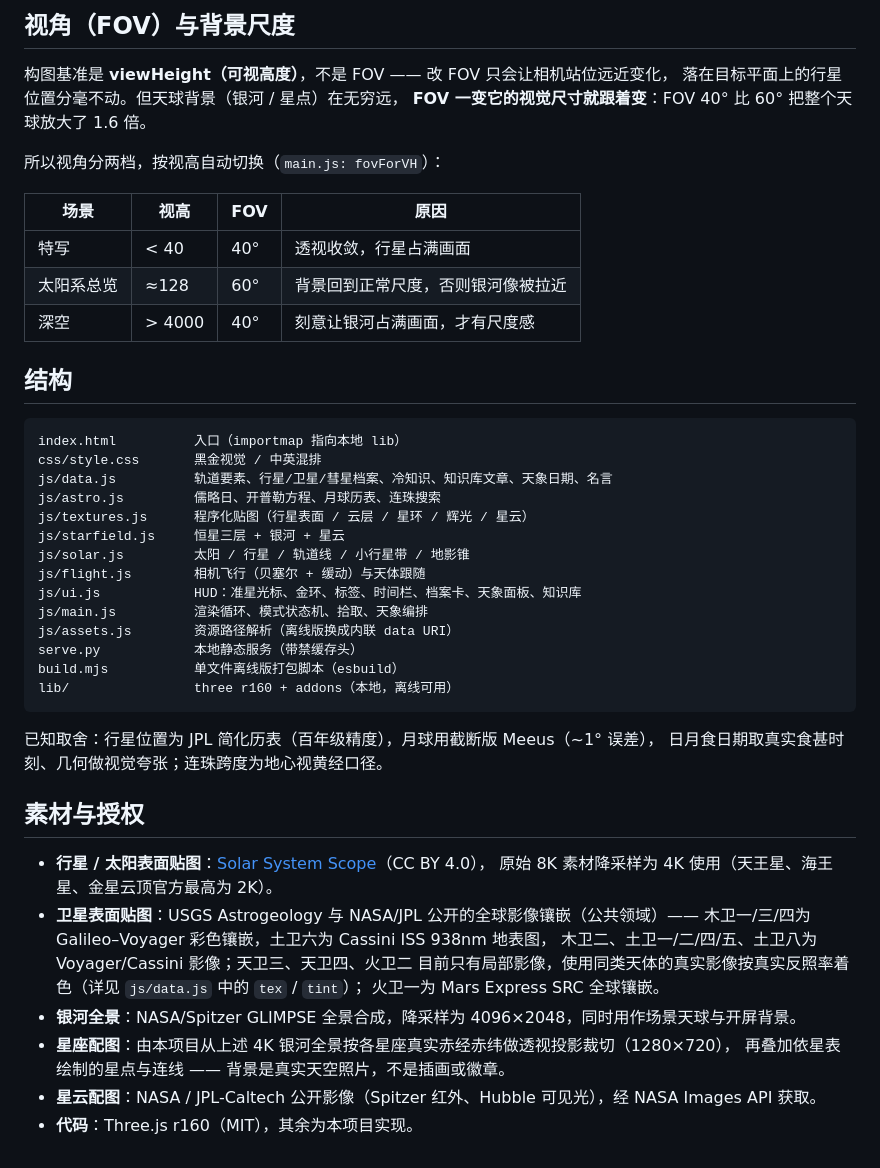
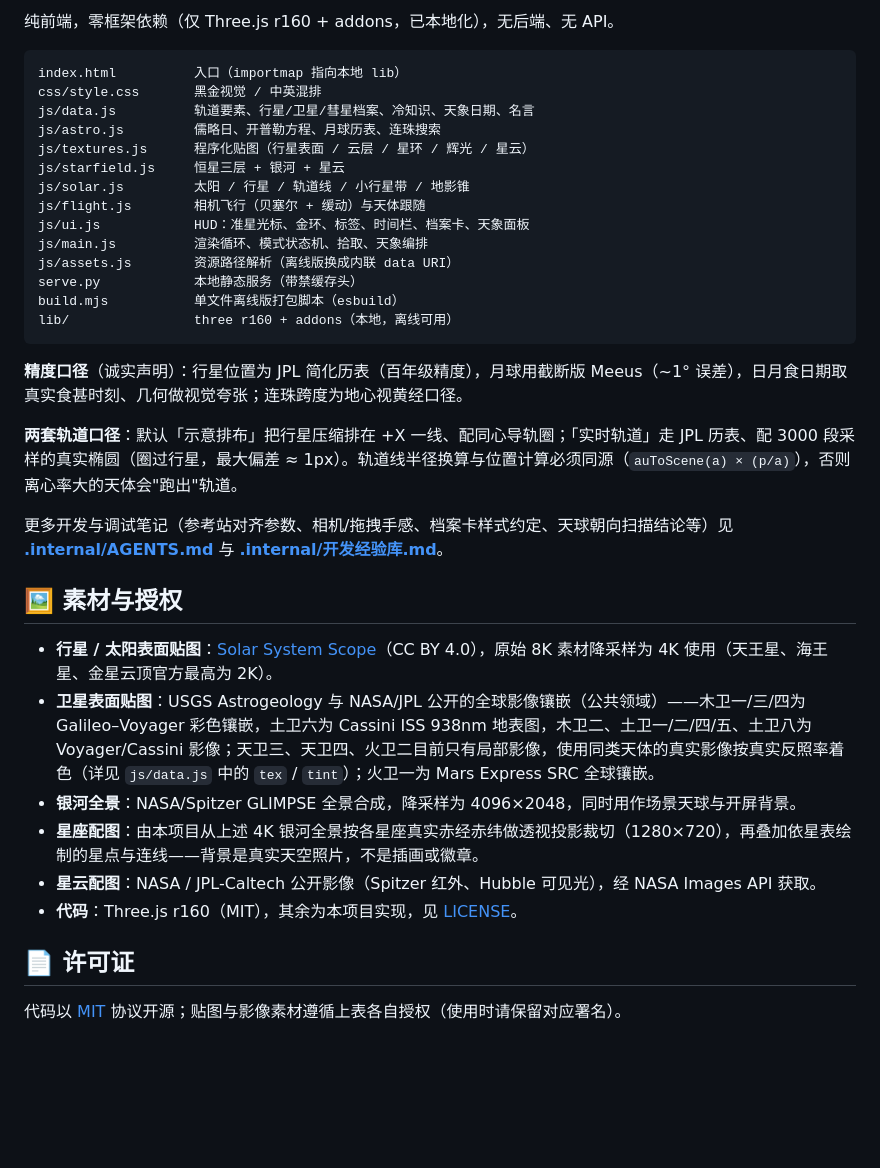
Before and after one commit to zkb-1271/interstellar-atlas, a Markdown page: README.md, the part around one of its changes. GitHub-like rendering; blank space fills up the shorter version.

````diff
--- a/README.md
+++ b/README.md
@@ -142,29 +63,15 @@ CSS 里的选择器统一写成 `.sideCard .pc-xxx`，**不要再写 `#planetCar
-## 视角（FOV）与背景尺度
-
-构图基准是 **viewHeight（可视高度）**，不是 FOV —— 改 FOV 只会让相机站位远近变化，
-落在目标平面上的行星位置分毫不动。但天球背景（银河 / 星点）在无穷远，
-**FOV 一变它的视觉尺寸就跟着变**：FOV 40° 比 60° 把整个天球放大了 1.6 倍。
-
-所以视角分两档，按视高自动切换（`main.js: fovForVH`）：
-
-| 场景 | 视高 | FOV | 原因 |
-|---|---|---|---|
-| 特写 | < 40 | 40° | 透视收敛，行星占满画面 |
-| 太阳系总览 | ≈128 | 60° | 背景回到正常尺度，否则银河像被拉近 |
-| 深空 | > 4000 | 40° | 刻意让银河占满画面，才有尺度感 |
-
-## 结构
+纯前端，零框架依赖（仅 Three.js r160 + addons，已本地化），无后端、无 API。
 
 ```
 index.html          入口（importmap 指向本地 lib）
 css/style.css       黑金视觉 / 中英混排
-js/data.js          轨道要素、行星/卫星/彗星档案、冷知识、知识库文章、天象日期、名言
+js/data.js          轨道要素、行星/卫星/彗星档案、冷知识、天象日期、名言
 js/astro.js         儒略日、开普勒方程、月球历表、连珠搜索
 js/textures.js      程序化贴图（行星表面 / 云层 / 星环 / 辉光 / 星云）
 js/starfield.js     恒星三层 + 银河 + 星云
 js/solar.js         太阳 / 行星 / 轨道线 / 小行星带 / 地影锥
 js/flight.js        相机飞行（贝塞尔 + 缓动）与天体跟随
-js/ui.js            HUD：准星光标、金环、标签、时间栏、档案卡、天象面板、知识库
+js/ui.js            HUD：准星光标、金环、标签、时间栏、档案卡、天象面板
 js/main.js          渲染循环、模式状态机、拾取、天象编排
 js/assets.js        资源路径解析（离线版换成内联 data URI）
 serve.py            本地静态服务（带禁缓存头）
@@ -172,20 +79,21 @@ build.mjs           单文件离线版打包脚本（esbuild）
 lib/                three r160 + addons（本地，离线可用）
 ```
 
-已知取舍：行星位置为 JPL 简化历表（百年级精度），月球用截断版 Meeus（~1° 误差），
-日月食日期取真实食甚时刻、几何做视觉夸张；连珠跨度为地心视黄经口径。
+**精度口径**（诚实声明）：行星位置为 JPL 简化历表（百年级精度），月球用截断版 Meeus（~1° 误差），日月食日期取真实食甚时刻、几何做视觉夸张；连珠跨度为地心视黄经口径。
 
-## 素材与授权
+**两套轨道口径**：默认「示意排布」把行星压缩排在 +X 一线、配同心导轨圈；「实时轨道」走 JPL 历表、配 3000 段采样的真实椭圆（圈过行星，最大偏差 ≈ 1px）。轨道线半径换算与位置计算必须同源（`auToScene(a) × (p/a)`），否则离心率大的天体会"跑出"轨道。
 
-- **行星 / 太阳表面贴图**：[Solar System Scope](https://www.solarsystemscope.com/textures/)（CC BY 4.0），
-  原始 8K 素材降采样为 4K 使用（天王星、海王星、金星云顶官方最高为 2K）。
-- **卫星表面贴图**：USGS Astrogeology 与 NASA/JPL 公开的全球影像镶嵌（公共领域）——
-  木卫一/三/四为 Galileo–Voyager 彩色镶嵌，土卫六为 Cassini ISS 938nm 地表图，
-  木卫二、土卫一/二/四/五、土卫八为 Voyager/Cassini 影像；天卫三、天卫四、火卫二
-  目前只有局部影像，使用同类天体的真实影像按真实反照率着色（详见 `js/data.js` 中的 `tex` / `tint`）；
-  火卫一为 Mars Express SRC 全球镶嵌。
+更多开发与调试笔记（参考站对齐参数、相机/拖拽手感、档案卡样式约定、天球朝向扫描结论等）见 **[.internal/AGENTS.md](.internal/AGENTS.md)** 与 **[.internal/开发经验库.md](.internal/开发经验库.md)**。
+
+## 🖼 素材与授权
+
+- **行星 / 太阳表面贴图**：[Solar System Scope](https://www.solarsystemscope.com/textures/)（CC BY 4.0），原始 8K 素材降采样为 4K 使用（天王星、海王星、金星云顶官方最高为 2K）。
+- **卫星表面贴图**：USGS Astrogeology 与 NASA/JPL 公开的全球影像镶嵌（公共领域）——木卫一/三/四为 Galileo–Voyager 彩色镶嵌，土卫六为 Cassini ISS 938nm 地表图，木卫二、土卫一/二/四/五、土卫八为 Voyager/Cassini 影像；天卫三、天卫四、火卫二目前只有局部影像，使用同类天体的真实影像按真实反照率着色（详见 `js/data.js` 中的 `tex` / `tint`）；火卫一为 Mars Express SRC 全球镶嵌。
 - **银河全景**：NASA/Spitzer GLIMPSE 全景合成，降采样为 4096×2048，同时用作场景天球与开屏背景。
-- **星座配图**：由本项目从上述 4K 银河全景按各星座真实赤经赤纬做透视投影裁切（1280×720），
-  再叠加依星表绘制的星点与连线 —— 背景是真实天空照片，不是插画或徽章。
+- **星座配图**：由本项目从上述 4K 银河全景按各星座真实赤经赤纬做透视投影裁切（1280×720），再叠加依星表绘制的星点与连线——背景是真实天空照片，不是插画或徽章。
 - **星云配图**：NASA / JPL-Caltech 公开影像（Spitzer 红外、Hubble 可见光），经 NASA Images API 获取。
-- **代码**：Three.js r160（MIT），其余为本项目实现。
+- **代码**：Three.js r160（MIT），其余为本项目实现，见 [LICENSE](LICENSE)。
+
+## 📄 许可证
+
+代码以 [MIT](LICENSE) 协议开源；贴图与影像素材遵循上表各自授权（使用时请保留对应署名）。
````
Also changed, not shown: other parts of README.md (+42 -121 lines), docs/screenshots/deepspace.jpg (added), docs/screenshots/events.jpg (added), docs/screenshots/solar.jpg (added), 1 other file.
